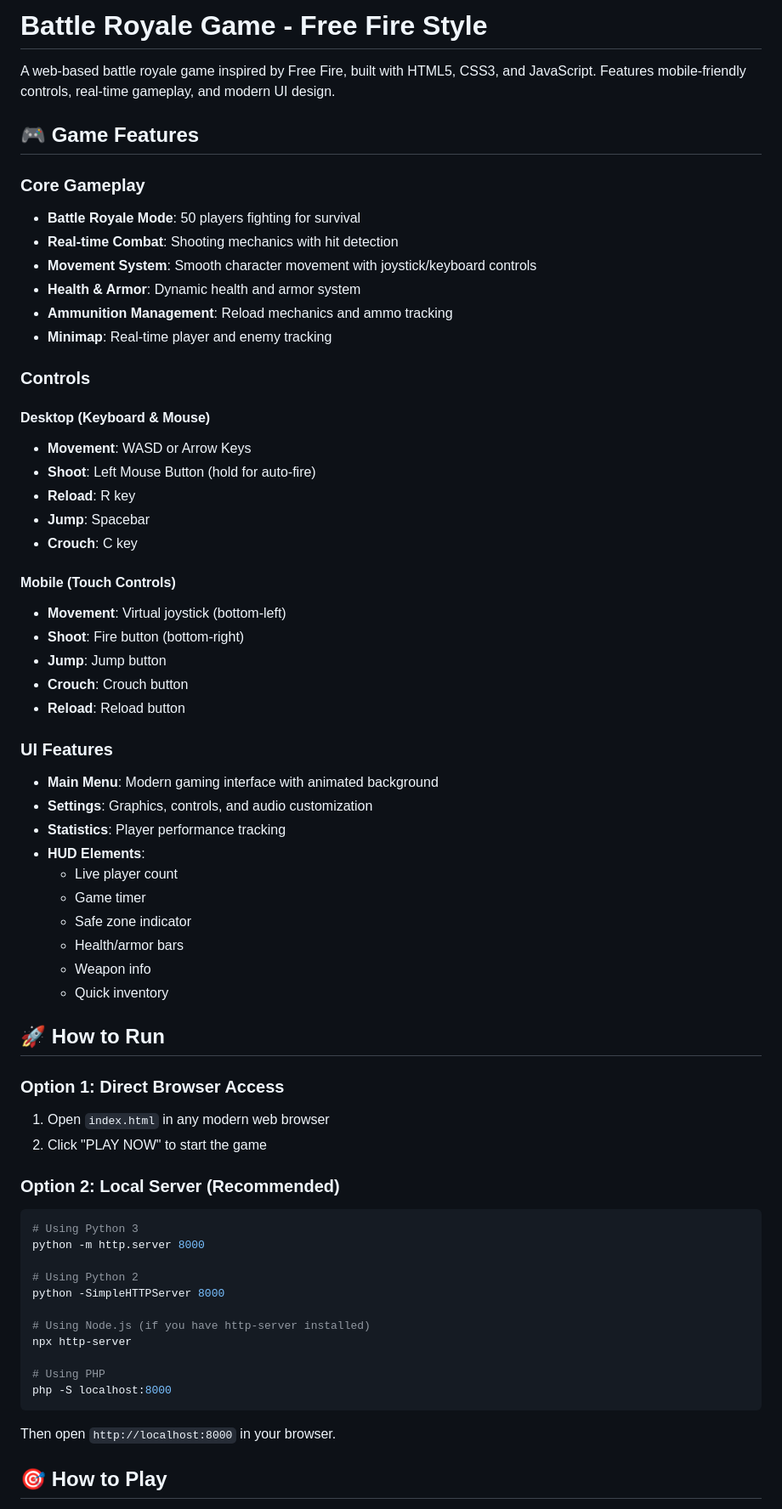
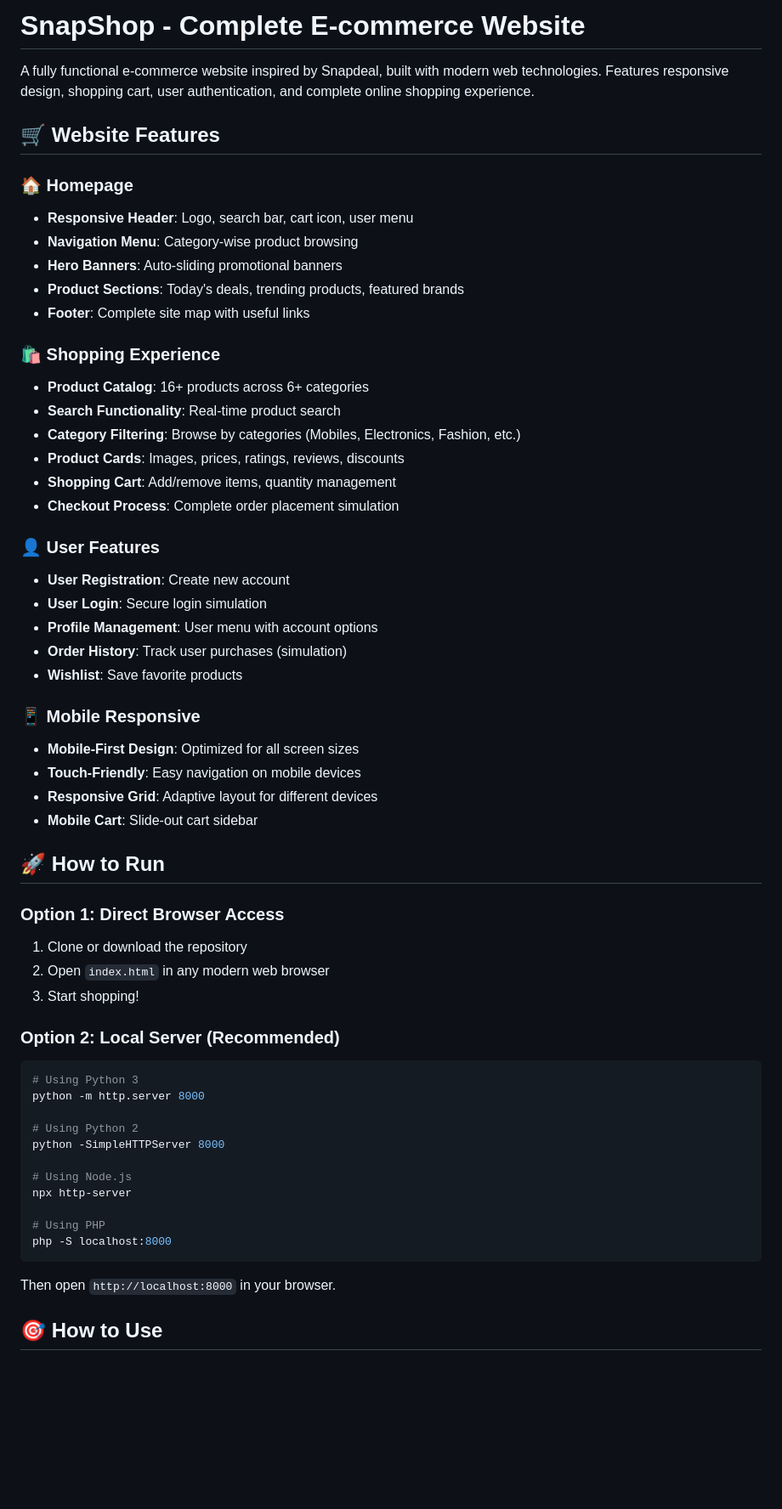
Before and after one commit to CODER-ux-star/Play-with-me, a Markdown page: README.md, the part around one of its changes. Shown at 85% size. Drawn GitHub-style; blank space fills up the shorter version.

````diff
--- a/README.md
+++ b/README.md
@@ -1,49 +1,43 @@
-# Battle Royale Game - Free Fire Style
+# SnapShop - Complete E-commerce Website
 
-A web-based battle royale game inspired by Free Fire, built with HTML5, CSS3, and JavaScript. Features mobile-friendly controls, real-time gameplay, and modern UI design.
+A fully functional e-commerce website inspired by Snapdeal, built with modern web technologies. Features responsive design, shopping cart, user authentication, and complete online shopping experience.
 
-## 🎮 Game Features
+## 🛒 Website Features
 
-### Core Gameplay
-- **Battle Royale Mode**: 50 players fighting for survival
-- **Real-time Combat**: Shooting mechanics with hit detection
-- **Movement System**: Smooth character movement with joystick/keyboard controls
-- **Health & Armor**: Dynamic health and armor system
-- **Ammunition Management**: Reload mechanics and ammo tracking
-- **Minimap**: Real-time player and enemy tracking
+### 🏠 Homepage
+- **Responsive Header**: Logo, search bar, cart icon, user menu
+- **Navigation Menu**: Category-wise product browsing
+- **Hero Banners**: Auto-sliding promotional banners
+- **Product Sections**: Today's deals, trending products, featured brands
+- **Footer**: Complete site map with useful links
 
-### Controls
-#### Desktop (Keyboard & Mouse)
-- **Movement**: WASD or Arrow Keys
-- **Shoot**: Left Mouse Button (hold for auto-fire)
-- **Reload**: R key
-- **Jump**: Spacebar
-- **Crouch**: C key
+### 🛍️ Shopping Experience
+- **Product Catalog**: 16+ products across 6+ categories
+- **Search Functionality**: Real-time product search
+- **Category Filtering**: Browse by categories (Mobiles, Electronics, Fashion, etc.)
+- **Product Cards**: Images, prices, ratings, reviews, discounts
+- **Shopping Cart**: Add/remove items, quantity management
+- **Checkout Process**: Complete order placement simulation
 
-#### Mobile (Touch Controls)
-- **Movement**: Virtual joystick (bottom-left)
-- **Shoot**: Fire button (bottom-right)
-- **Jump**: Jump button
-- **Crouch**: Crouch button
-- **Reload**: Reload button
+### 👤 User Features
+- **User Registration**: Create new account
+- **User Login**: Secure login simulation
+- **Profile Management**: User menu with account options
+- **Order History**: Track user purchases (simulation)
+- **Wishlist**: Save favorite products
 
-### UI Features
-- **Main Menu**: Modern gaming interface with animated background
-- **Settings**: Graphics, controls, and audio customization
-- **Statistics**: Player performance tracking
-- **HUD Elements**:
-  - Live player count
-  - Game timer
-  - Safe zone indicator
-  - Health/armor bars
-  - Weapon info
-  - Quick inventory
+### 📱 Mobile Responsive
+- **Mobile-First Design**: Optimized for all screen sizes
+- **Touch-Friendly**: Easy navigation on mobile devices
+- **Responsive Grid**: Adaptive layout for different devices
+- **Mobile Cart**: Slide-out cart sidebar
 
 ## 🚀 How to Run
 
 ### Option 1: Direct Browser Access
-1. Open `index.html` in any modern web browser
-2. Click "PLAY NOW" to start the game
+1. Clone or download the repository
+2. Open `index.html` in any modern web browser
+3. Start shopping!
 
 ### Option 2: Local Server (Recommended)
 ```bash
@@ -53,7 +47,7 @@ python -m http.server 8000
 # Using Python 2
 python -SimpleHTTPServer 8000
 
-# Using Node.js (if you have http-server installed)
+# Using Node.js
 npx http-server
 
 # Using PHP
@@ -62,5 +56,5 @@ php -S localhost:8000
 
 Then open `http://localhost:8000` in your browser.
 
-## 🎯 How to Play
+## 🎯 How to Use
 
````
Also changed, not shown: other parts of README.md (+142 -74 lines).
